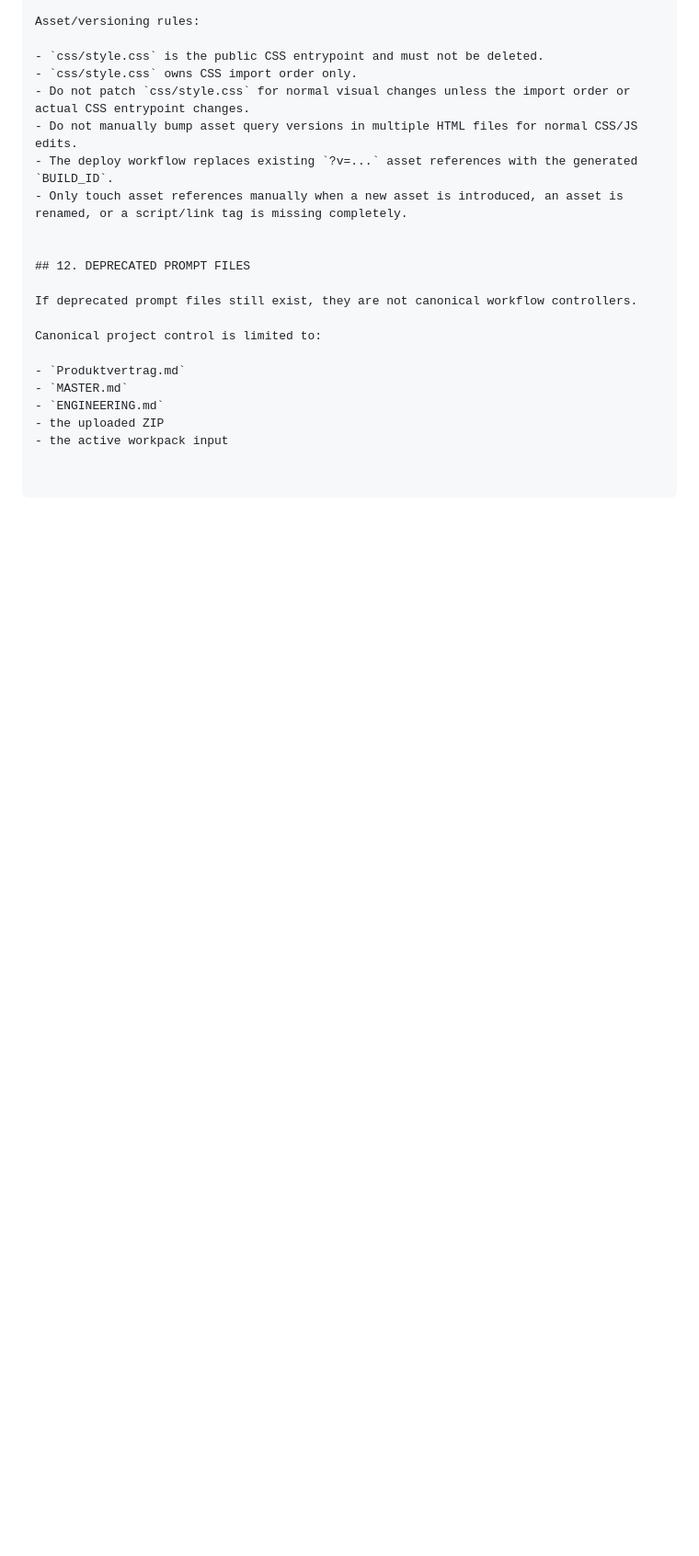
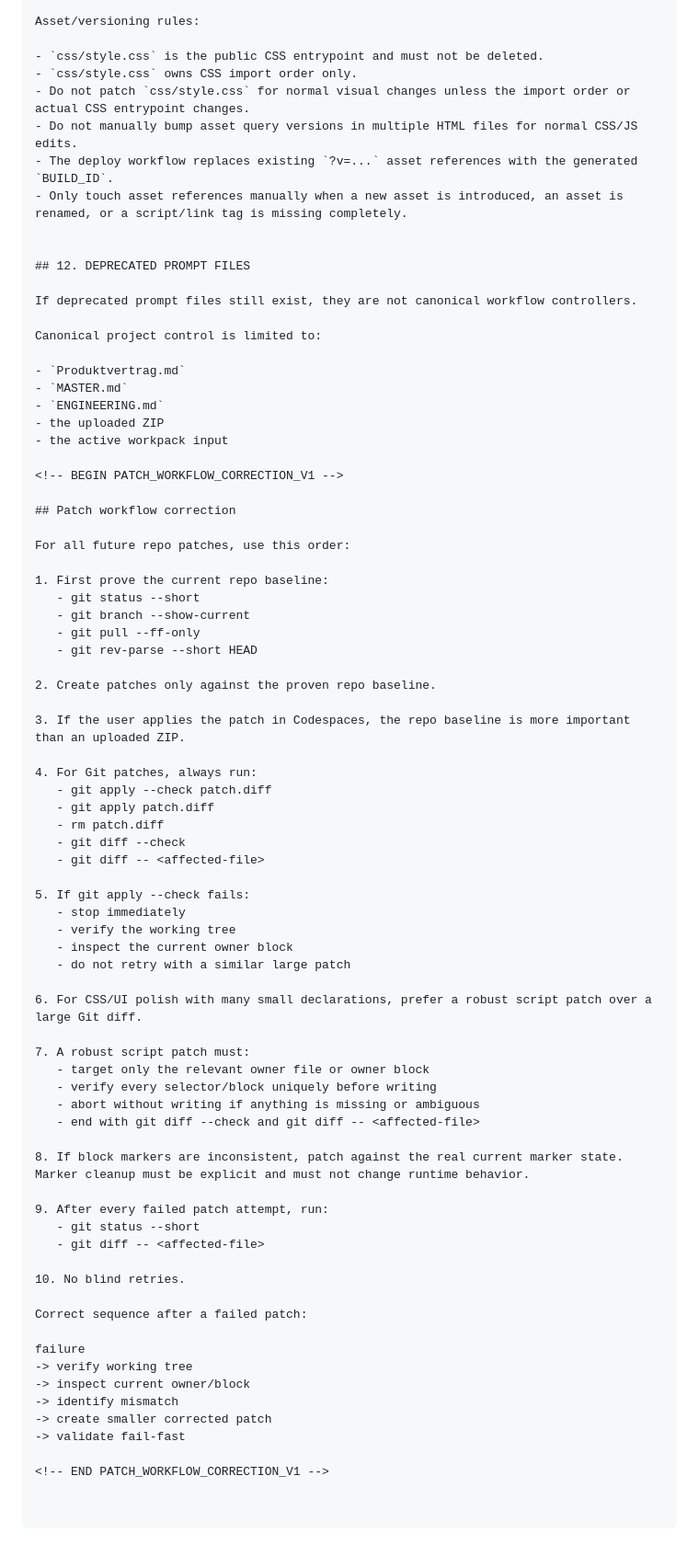
Before and after one commit to Stratos888/Bocholt-Erleben, a Markdown page: ENGINEERING.md, the part around the change. Shown at 92% size. Rendered like a GitHub page; blank space fills up the shorter version.

Commit message:
Document corrected patch workflow

```diff
--- a/ENGINEERING.md
+++ b/ENGINEERING.md
@@ -262,3 +262,59 @@ Canonical project control is limited to:
 - `ENGINEERING.md`
 - the uploaded ZIP
 - the active workpack input
+
+<!-- BEGIN PATCH_WORKFLOW_CORRECTION_V1 -->
+
+## Patch workflow correction
+
+For all future repo patches, use this order:
+
+1. First prove the current repo baseline:
+   - git status --short
+   - git branch --show-current
+   - git pull --ff-only
+   - git rev-parse --short HEAD
+
+2. Create patches only against the proven repo baseline.
+
+3. If the user applies the patch in Codespaces, the repo baseline is more important than an uploaded ZIP.
+
+4. For Git patches, always run:
+   - git apply --check patch.diff
+   - git apply patch.diff
+   - rm patch.diff
+   - git diff --check
+   - git diff -- <affected-file>
+
+5. If git apply --check fails:
+   - stop immediately
+   - verify the working tree
+   - inspect the current owner block
+   - do not retry with a similar large patch
+
+6. For CSS/UI polish with many small declarations, prefer a robust script patch over a large Git diff.
+
+7. A robust script patch must:
+   - target only the relevant owner file or owner block
+   - verify every selector/block uniquely before writing
+   - abort without writing if anything is missing or ambiguous
+   - end with git diff --check and git diff -- <affected-file>
+
+8. If block markers are inconsistent, patch against the real current marker state. Marker cleanup must be explicit and must not change runtime behavior.
+
+9. After every failed patch attempt, run:
+   - git status --short
+   - git diff -- <affected-file>
+
+10. No blind retries.
+
+Correct sequence after a failed patch:
+
+failure
+-> verify working tree
+-> inspect current owner/block
+-> identify mismatch
+-> create smaller corrected patch
+-> validate fail-fast
+
+<!-- END PATCH_WORKFLOW_CORRECTION_V1 -->
```
